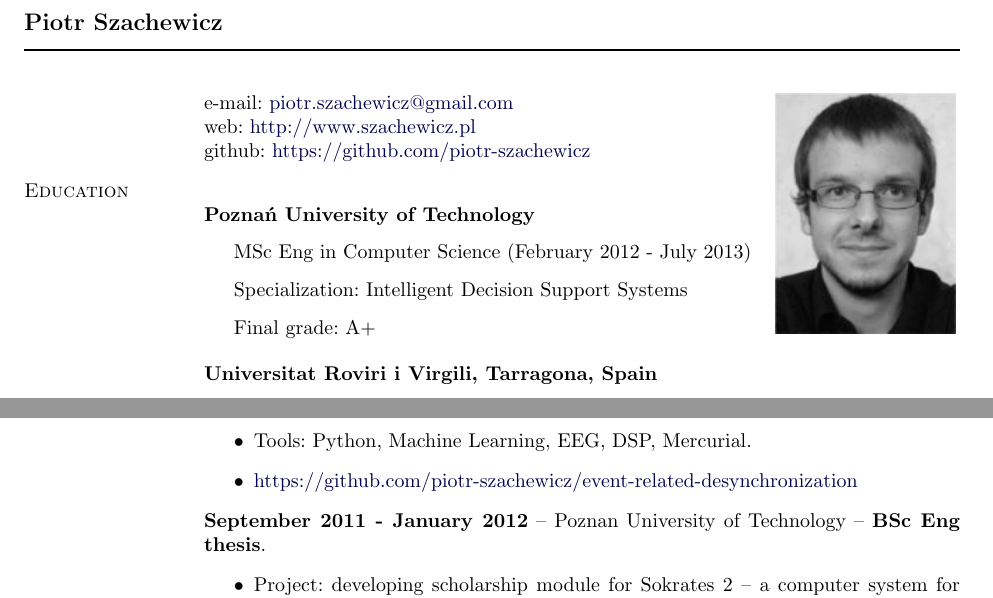
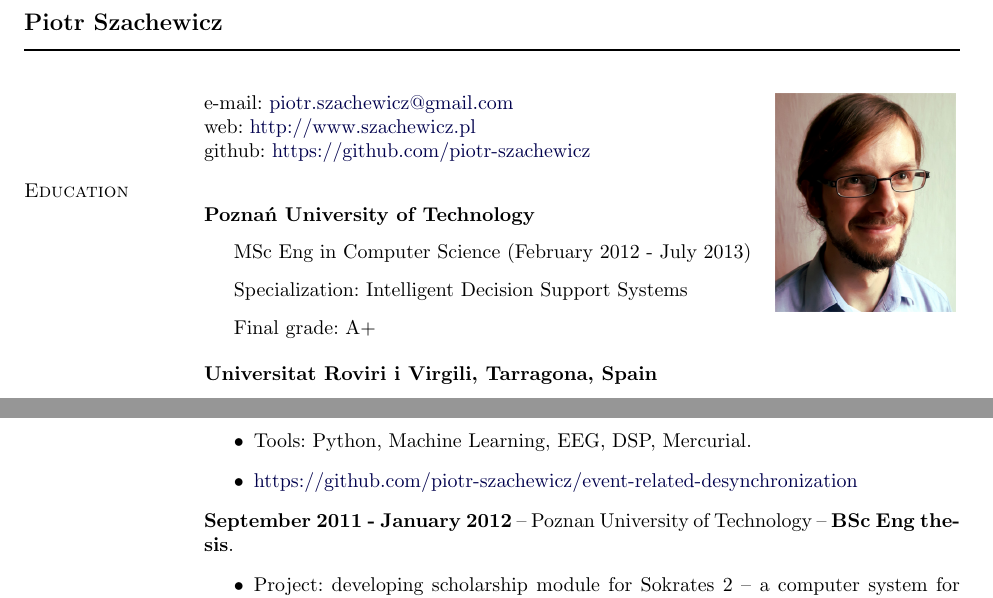
Before and after one commit to piotr-szachewicz/cv, a LaTeX CV (cv.tex): two parts of pages 1 and 2 of 2, joined at a grey line, cut so that both start at the same text. Compiled offline with pdfLaTeX.

Commit message:
Updated the photo to a more recent one.

```diff
--- a/cv.tex
+++ b/cv.tex
@@ -232,7 +232,7 @@
 %
 
 \begin{tabular}[t]{@{}p{\textwidth-\rcollength}p{\rcollength}}
-  e-mail: \href{mailto:piotr.szachewicz@gmail.com}{piotr.szachewicz@gmail.com} & \multirow{3}{*}{\includegraphics[scale=0.7]{photo.jpg}}\\
+  e-mail: \href{mailto:piotr.szachewicz@gmail.com}{piotr.szachewicz@gmail.com} & \multirow{3}{*}{\includegraphics[scale=0.18]{photo.jpg}}\\
   web: \href{http://www.szachewicz.pl}{http://www.szachewicz.pl}\\
   github: \href{https://github.com/piotr-szachewicz}{https://github.com/piotr-szachewicz}\\
 \end{tabular}
@@ -332,7 +332,7 @@
   \item \href{https://github.com/piotr-szachewicz/event-related-desynchronization}{https://github.com/piotr-szachewicz/event-related-desynchronization}
 \end{itemize}
 
-\textbf{September 2011 - January 2012} -- Poznan University of Technology -- \textbf{BSc Eng thesis}.
+\textbf{September 2011 - January 2012} -- Poznan University of Technology -- \textbf{BSc Eng~thesis}.
 \begin{itemize}
   \item Project: developing scholarship module for Sokrates 2 -- a computer system for managing teaching at universities created by the Poznań University of Technology.
   \item Tools: Java EE, Maven, Apache CXF, Adobe Flex, Hibernate, Oracle Database.
```
Also changed, not shown: photo.jpg.
